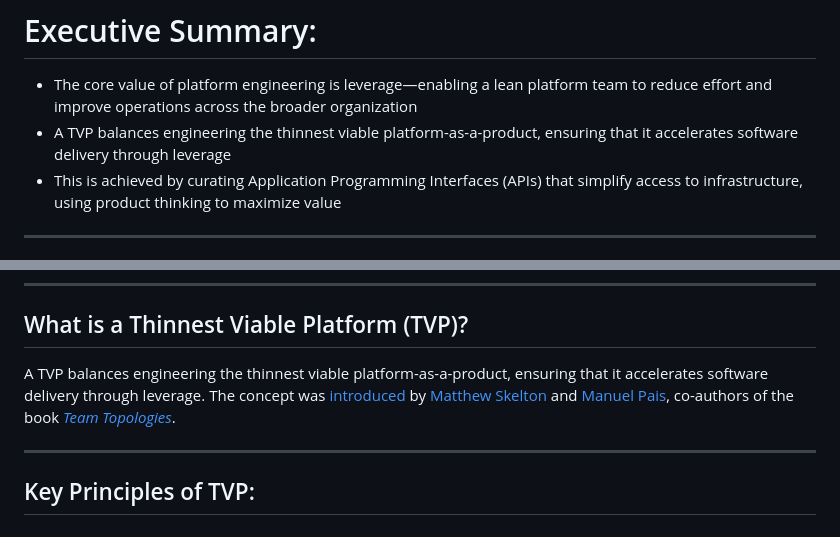
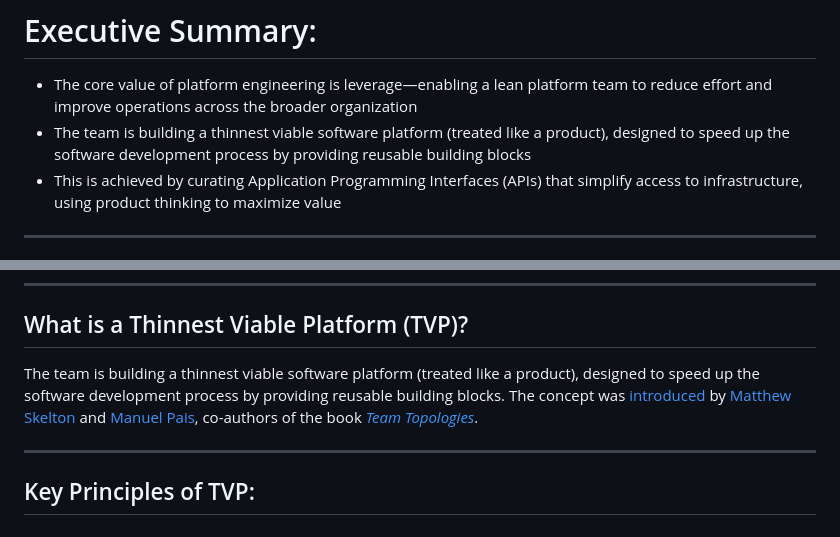
Before and after one commit to lloydchang/tvp-k8s, a Markdown page: fastapi/tvp_header.md, 2 parts joined by grey strips. Drawn GitHub-style.

```diff
--- a/fastapi/tvp_header.md
+++ b/fastapi/tvp_header.md
@@ -4,7 +4,7 @@
 
 # Executive Summary:
 - The core value of platform engineering is leverage—enabling a lean platform team to reduce effort and improve operations across the broader organization
-- A TVP balances engineering the thinnest viable platform-as-a-product, ensuring that it accelerates software delivery through leverage
+- The team is building a thinnest viable software platform (treated like a product), designed to speed up the software development process by providing reusable building blocks
 - This is achieved by curating Application Programming Interfaces (APIs) that simplify access to infrastructure, using product thinking to maximize value
 
 ---
@@ -205,7 +205,7 @@ This **_declarative_** approach is described as a key leverage point that allowe
 
 ## What is a Thinnest Viable Platform (TVP)?
 
-A TVP balances engineering the thinnest viable platform-as-a-product, ensuring that it accelerates software delivery through leverage. The concept was [introduced](https://teamtopologies.com/key-concepts-content/what-is-a-thinnest-viable-platform-tvp) by [Matthew Skelton](https://www.linkedin.com/in/matthewskelton/) and [Manuel Pais](https://www.linkedin.com/in/manuelpais/), co-authors of the book [_Team Topologies_](https://teamtopologies.com/book).
+The team is building a thinnest viable software platform (treated like a product), designed to speed up the software development process by providing reusable building blocks. The concept was [introduced](https://teamtopologies.com/key-concepts-content/what-is-a-thinnest-viable-platform-tvp) by [Matthew Skelton](https://www.linkedin.com/in/matthewskelton/) and [Manuel Pais](https://www.linkedin.com/in/manuelpais/), co-authors of the book [_Team Topologies_](https://teamtopologies.com/book).
 
 ---
 
```
